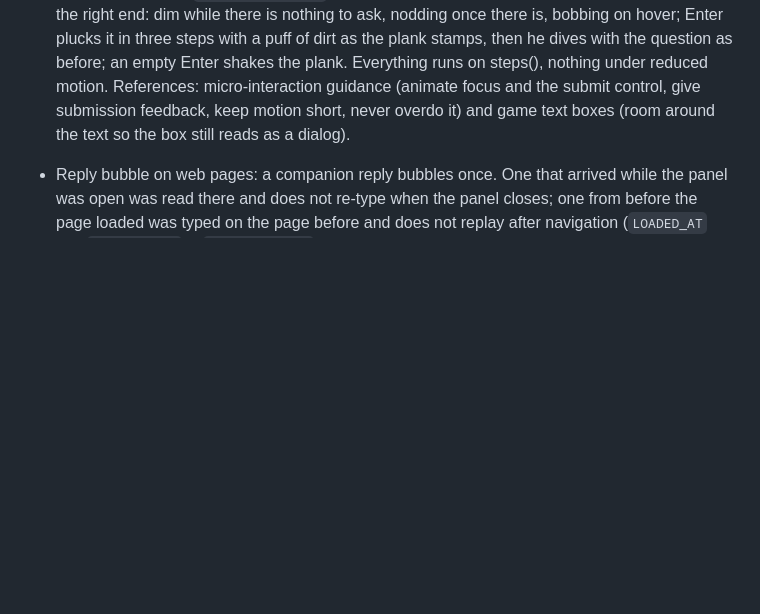
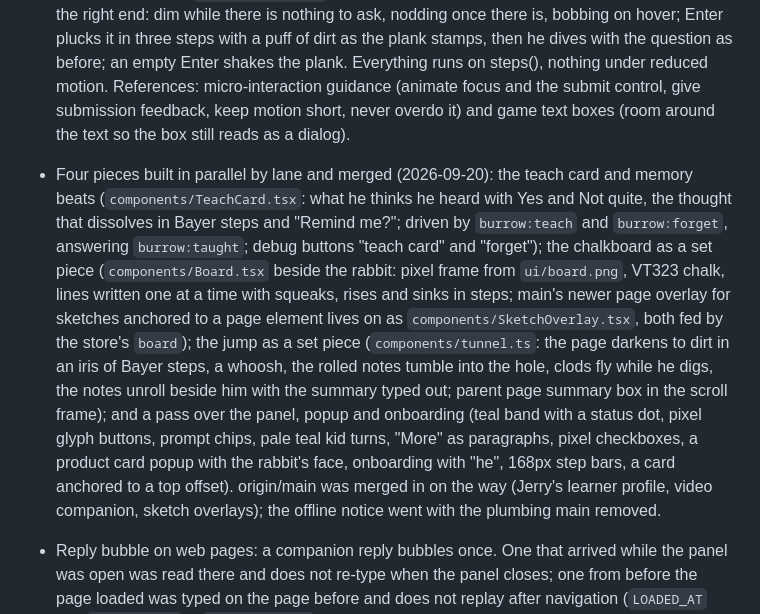
Before and after one commit to jerryjlwang/Burrow, a Markdown page: docs/frontend/STATUS.md, the part around the change. Drawn GitHub-style; blank space fills up the shorter version.

Commit message:
Status: the four piece round and the main merge

```diff
--- a/docs/frontend/STATUS.md
+++ b/docs/frontend/STATUS.md
@@ -47,6 +47,7 @@ Updated: 2026-09-20
 - Extension pages round (2026-09-20, from a scripted audit of parent, popup and onboarding): the onboarding rabbit no longer dives back down his hole on every step (the page handed the player a new callback each render); onboarding step 2 text is 17px; a long room title wraps instead of fighting the "forgotten" tag; the dinner question on a shaky spot reads as a sentence; the onboarding copy says "he", not "it"; the popup's offline line is capitalised. Not done, on purpose: whole-pixel line heights across the parent, popup and onboarding pages (the audit measured no visible effect) and the map tooltip covering neighbouring labels (fine for a hover).
 - Talk is a push to talk toggle, not hold to talk: a 51px cream pixel button at the rabbit's side with a mic glyph; one press starts listening, the next stops it. Listening, it turns teal and pulses a gold ring in two steps, the loudness meter rises behind the glyph as a gold tint, and the mic badge blinks at his ear. The earlier gold square with the ear glyph and the wide labelled pill both read as goofy in review.
 - The search plank on the new tab, touched up after a review: the empty plank types out prompts in turn ("Ask the meadow", "Why do we have seasons?", "What is a moat?", "Teach him about castles") at 60ms a letter, holding each a few seconds; focus lifts the plank 3px onto the gold ring; a pixel carrot (`scene/carrot.png`, exported from the scene generator) is the enter key at the right end: dim while there is nothing to ask, nodding once there is, bobbing on hover; Enter plucks it in three steps with a puff of dirt as the plank stamps, then he dives with the question as before; an empty Enter shakes the plank. Everything runs on steps(), nothing under reduced motion. References: micro-interaction guidance (animate focus and the submit control, give submission feedback, keep motion short, never overdo it) and game text boxes (room around the text so the box still reads as a dialog).
+- Four pieces built in parallel by lane and merged (2026-09-20): the teach card and memory beats (`components/TeachCard.tsx`: what he thinks he heard with Yes and Not quite, the thought that dissolves in Bayer steps and "Remind me?"; driven by `burrow:teach` and `burrow:forget`, answering `burrow:taught`; debug buttons "teach card" and "forget"); the chalkboard as a set piece (`components/Board.tsx` beside the rabbit: pixel frame from `ui/board.png`, VT323 chalk, lines written one at a time with squeaks, rises and sinks in steps; main's newer page overlay for sketches anchored to a page element lives on as `components/SketchOverlay.tsx`, both fed by the store's `board`); the jump as a set piece (`components/tunnel.ts`: the page darkens to dirt in an iris of Bayer steps, a whoosh, the rolled notes tumble into the hole, clods fly while he digs, the notes unroll beside him with the summary typed out; parent page summary box in the scroll frame); and a pass over the panel, popup and onboarding (teal band with a status dot, pixel glyph buttons, prompt chips, pale teal kid turns, "More" as paragraphs, pixel checkboxes, a product card popup with the rabbit's face, onboarding with "he", 168px step bars, a card anchored to a top offset). origin/main was merged in on the way (Jerry's learner profile, video companion, sketch overlays); the offline notice went with the plumbing main removed.
 - Reply bubble on web pages: a companion reply bubbles once. One that arrived while the panel was open was read there and does not re-type when the panel closes; one from before the page loaded was typed on the page before and does not replay after navigation (`LOADED_AT` and `seenReplyAt` in `CompanionRoot`). Checked with the live server: a typed question and an injected voice transcript both render the rabbit's words only (no ids, kinds or metadata), states run thinking, speaking, listening, and nothing replays on the next page.
 
 ## In progress
```
